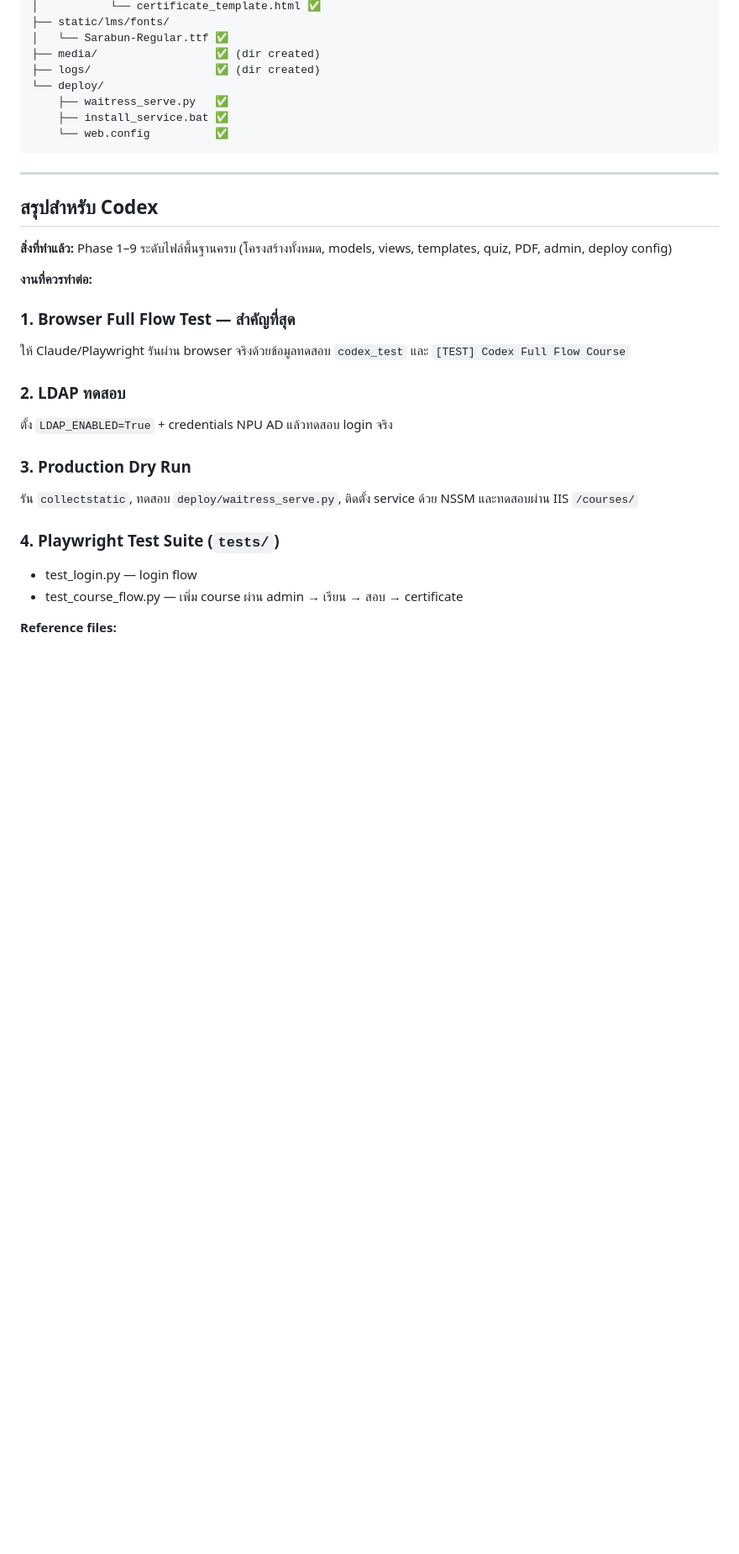
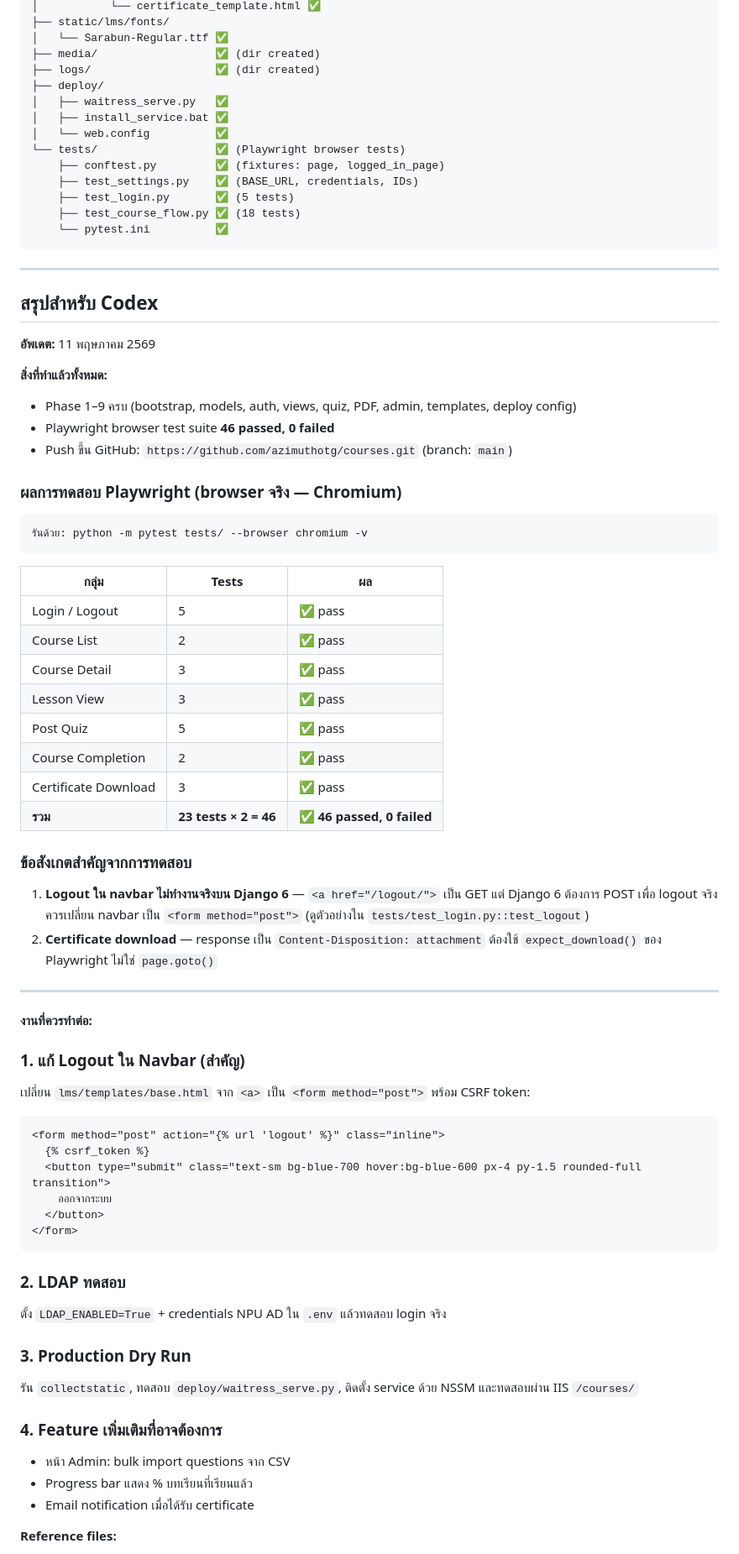
Before and after one commit to azimuthotg/courses, a Markdown page: PROGRESS.md, the part around one of its changes. Shown at 84% size. GitHub-like rendering; blank space fills up the shorter version.

Commit message:
docs: update PROGRESS.md with Playwright test results and next steps
- 46/46 browser tests passed (Chromium)
- Note: logout navbar needs POST form fix for Django 6
- Added next development tasks

Co-Authored-By: Claude Sonnet 4.6 <noreply@anthropic.com>

````diff
--- a/PROGRESS.md
+++ b/PROGRESS.md
@@ -212,32 +212,76 @@ WAITRESS_PORT=8002
 │   └── Sarabun-Regular.ttf ✅
 ├── media/                  ✅ (dir created)
 ├── logs/                   ✅ (dir created)
-└── deploy/
-    ├── waitress_serve.py   ✅
-    ├── install_service.bat ✅
-    └── web.config          ✅
+├── deploy/
+│   ├── waitress_serve.py   ✅
+│   ├── install_service.bat ✅
+│   └── web.config          ✅
+└── tests/                  ✅ (Playwright browser tests)
+    ├── conftest.py         ✅ (fixtures: page, logged_in_page)
+    ├── test_settings.py    ✅ (BASE_URL, credentials, IDs)
+    ├── test_login.py       ✅ (5 tests)
+    ├── test_course_flow.py ✅ (18 tests)
+    └── pytest.ini          ✅
 ```
 
 ---
 
 ## สรุปสำหรับ Codex
 
-**สิ่งที่ทำแล้ว:** Phase 1–9 ระดับไฟล์พื้นฐานครบ (โครงสร้างทั้งหมด, models, views, templates, quiz, PDF, admin, deploy config)
+**อัพเดต:** 11 พฤษภาคม 2569
+
+**สิ่งที่ทำแล้วทั้งหมด:**
+- Phase 1–9 ครบ (bootstrap, models, auth, views, quiz, PDF, admin, templates, deploy config)
+- Playwright browser test suite **46 passed, 0 failed**
+- Push ขึ้น GitHub: `https://github.com/azimuthotg/courses.git` (branch: `main`)
+
+### ผลการทดสอบ Playwright (browser จริง — Chromium)
+
+```
+รันด้วย: python -m pytest tests/ --browser chromium -v
+```
+
+| กลุ่ม | Tests | ผล |
+|---|---|---|
+| Login / Logout | 5 | ✅ pass |
+| Course List | 2 | ✅ pass |
+| Course Detail | 3 | ✅ pass |
+| Lesson View | 3 | ✅ pass |
+| Post Quiz | 5 | ✅ pass |
+| Course Completion | 2 | ✅ pass |
+| Certificate Download | 3 | ✅ pass |
+| **รวม** | **23 tests × 2 = 46** | **✅ 46 passed, 0 failed** |
+
+### ข้อสังเกตสำคัญจากการทดสอบ
+
+1. **Logout ใน navbar ไม่ทำงานจริงบน Django 6** — `<a href="/logout/">` เป็น GET แต่ Django 6 ต้องการ POST เพื่อ logout จริง ควรเปลี่ยน navbar เป็น `<form method="post">` (ดูตัวอย่างใน `tests/test_login.py::test_logout`)
+2. **Certificate download** — response เป็น `Content-Disposition: attachment` ต้องใช้ `expect_download()` ของ Playwright ไม่ใช่ `page.goto()`
+
+---
 
 **งานที่ควรทำต่อ:**
 
-### 1. Browser Full Flow Test — สำคัญที่สุด
-ให้ Claude/Playwright รันผ่าน browser จริงด้วยข้อมูลทดสอบ `codex_test` และ `[TEST] Codex Full Flow Course`
+### 1. แก้ Logout ใน Navbar (สำคัญ)
+เปลี่ยน `lms/templates/base.html` จาก `<a>` เป็น `<form method="post">` พร้อม CSRF token:
+```html
+<form method="post" action="{% url 'logout' %}" class="inline">
+  {% csrf_token %}
+  <button type="submit" class="text-sm bg-blue-700 hover:bg-blue-600 px-4 py-1.5 rounded-full transition">
+    ออกจากระบบ
+  </button>
+</form>
+```
 
 ### 2. LDAP ทดสอบ
-ตั้ง `LDAP_ENABLED=True` + credentials NPU AD แล้วทดสอบ login จริง
+ตั้ง `LDAP_ENABLED=True` + credentials NPU AD ใน `.env` แล้วทดสอบ login จริง
 
 ### 3. Production Dry Run
 รัน `collectstatic`, ทดสอบ `deploy/waitress_serve.py`, ติดตั้ง service ด้วย NSSM และทดสอบผ่าน IIS `/courses/`
 
-### 4. Playwright Test Suite (`tests/`)
-- test_login.py — login flow
-- test_course_flow.py — เพิ่ม course ผ่าน admin → เรียน → สอบ → certificate
+### 4. Feature เพิ่มเติมที่อาจต้องการ
+- หน้า Admin: bulk import questions จาก CSV
+- Progress bar แสดง % บทเรียนที่เรียนแล้ว
+- Email notification เมื่อได้รับ certificate
 
 **Reference files:**
 - `CLAUDE.md` — architecture overview + gotchas
````
Also changed, not shown: other parts of PROGRESS.md (+3 -2 lines).
